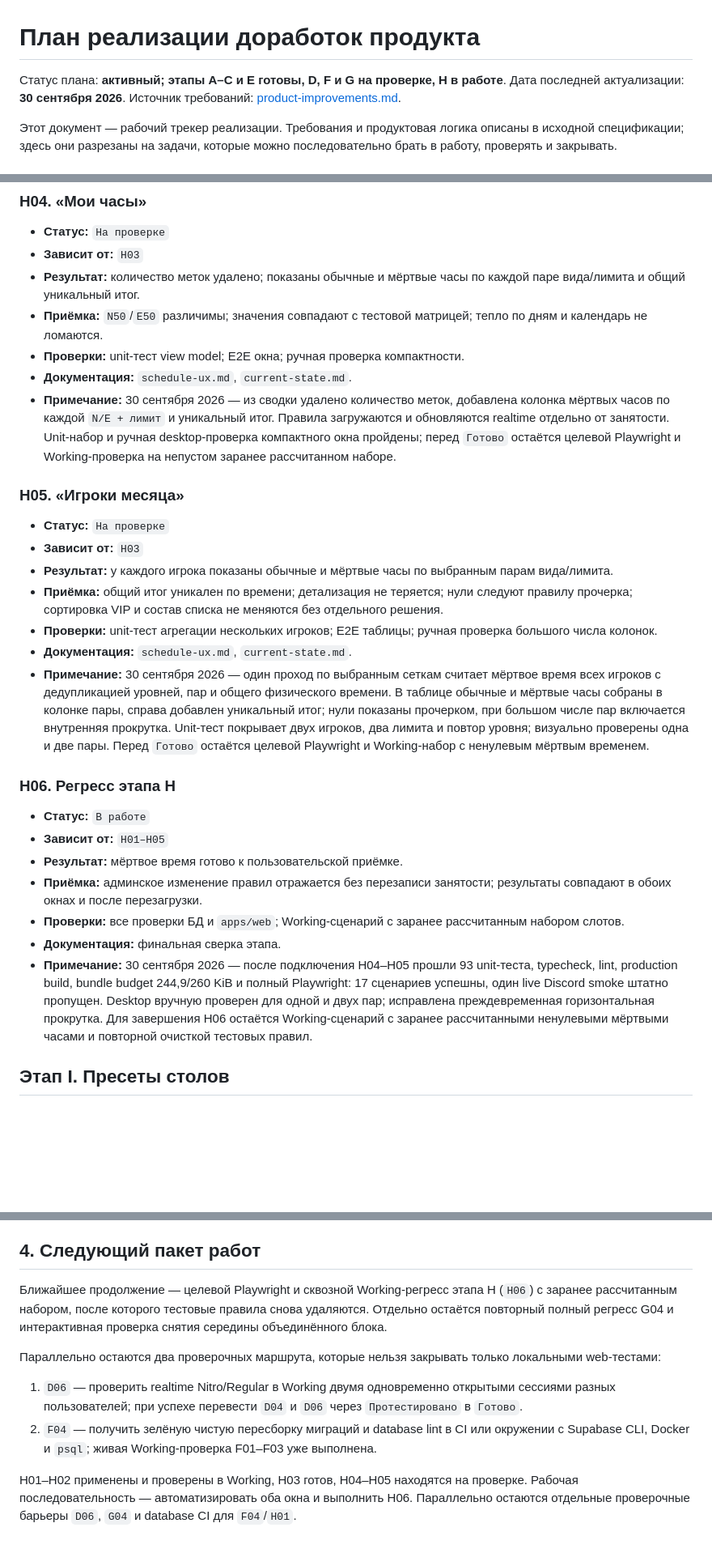
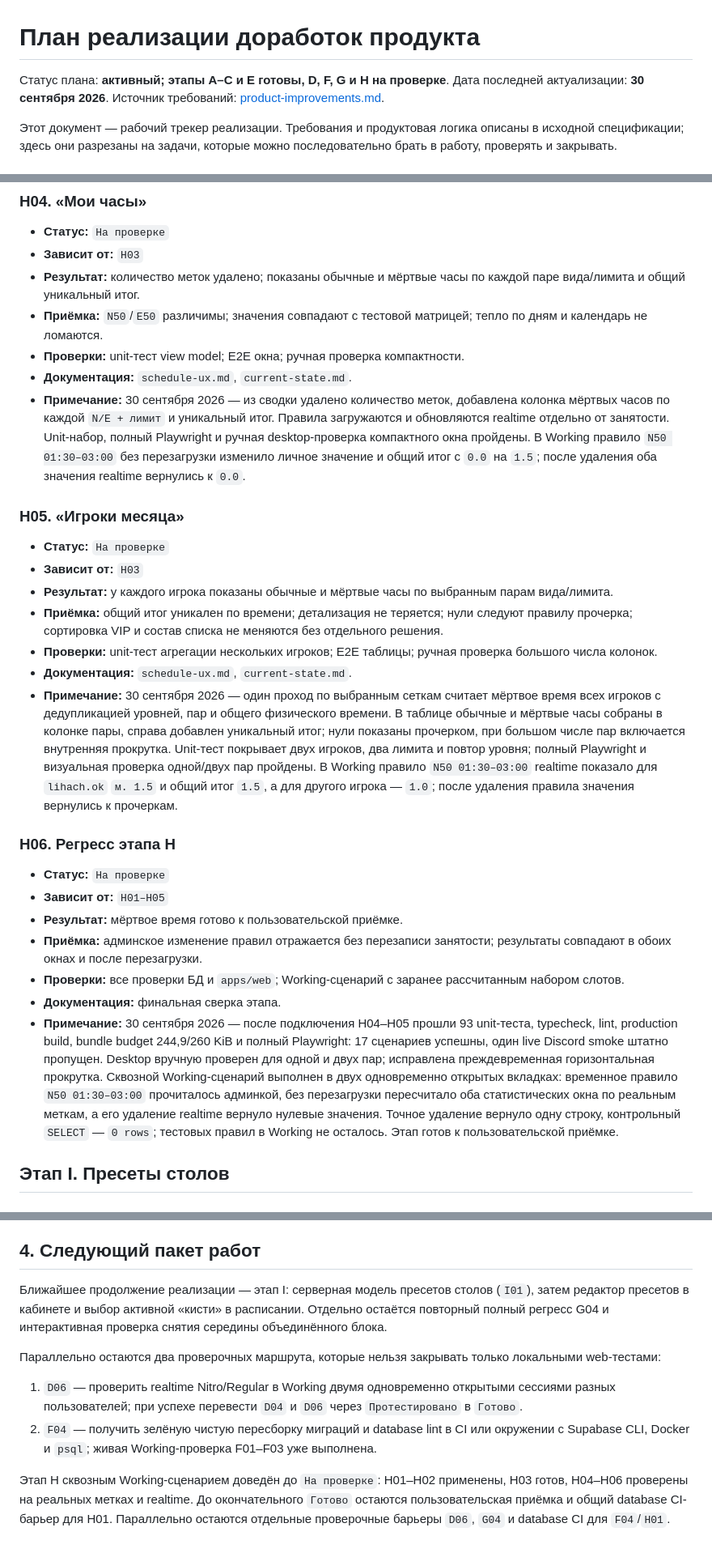
Before and after one commit to AlexKhvostov/schedule-app, a Markdown page: docs/product-improvements-plan.md, 3 parts joined by grey strips. Shown at 81% size. Drawn GitHub-style; blank space fills up the shorter version.

Commit message:
docs: record dead time working verification

```diff
--- a/docs/product-improvements-plan.md
+++ b/docs/product-improvements-plan.md
@@ -1,6 +1,6 @@
 # План реализации доработок продукта
 
-Статус плана: **активный; этапы A–C и E готовы, D, F и G на проверке, H в работе**.
+Статус плана: **активный; этапы A–C и E готовы, D, F, G и H на проверке**.
 Дата последней актуализации: **30 сентября 2026**.
 Источник требований: [product-improvements.md](product-improvements.md).
 
@@ -415,7 +415,7 @@
 - **Приёмка:** `N50`/`E50` различимы; значения совпадают с тестовой матрицей; тепло по дням и календарь не ломаются.
 - **Проверки:** unit-тест view model; E2E окна; ручная проверка компактности.
 - **Документация:** `schedule-ux.md`, `current-state.md`.
-- **Примечание:** 30 сентября 2026 — из сводки удалено количество меток, добавлена колонка мёртвых часов по каждой `N/E + лимит` и уникальный итог. Правила загружаются и обновляются realtime отдельно от занятости. Unit-набор и ручная desktop-проверка компактного окна пройдены; перед `Готово` остаётся целевой Playwright и Working-проверка на непустом заранее рассчитанном наборе.
+- **Примечание:** 30 сентября 2026 — из сводки удалено количество меток, добавлена колонка мёртвых часов по каждой `N/E + лимит` и уникальный итог. Правила загружаются и обновляются realtime отдельно от занятости. Unit-набор, полный Playwright и ручная desktop-проверка компактного окна пройдены. В Working правило `N50 01:30–03:00` без перезагрузки изменило личное значение и общий итог с `0.0` на `1.5`; после удаления оба значения realtime вернулись к `0.0`.
 
 ### H05. «Игроки месяца»
 
@@ -425,17 +425,17 @@
 - **Приёмка:** общий итог уникален по времени; детализация не теряется; нули следуют правилу прочерка; сортировка VIP и состав списка не меняются без отдельного решения.
 - **Проверки:** unit-тест агрегации нескольких игроков; E2E таблицы; ручная проверка большого числа колонок.
 - **Документация:** `schedule-ux.md`, `current-state.md`.
-- **Примечание:** 30 сентября 2026 — один проход по выбранным сеткам считает мёртвое время всех игроков с дедупликацией уровней, пар и общего физического времени. В таблице обычные и мёртвые часы собраны в колонке пары, справа добавлен уникальный итог; нули показаны прочерком, при большом числе пар включается внутренняя прокрутка. Unit-тест покрывает двух игроков, два лимита и повтор уровня; визуально проверены одна и две пары. Перед `Готово` остаётся целевой Playwright и Working-набор с ненулевым мёртвым временем.
+- **Примечание:** 30 сентября 2026 — один проход по выбранным сеткам считает мёртвое время всех игроков с дедупликацией уровней, пар и общего физического времени. В таблице обычные и мёртвые часы собраны в колонке пары, справа добавлен уникальный итог; нули показаны прочерком, при большом числе пар включается внутренняя прокрутка. Unit-тест покрывает двух игроков, два лимита и повтор уровня; полный Playwright и визуальная проверка одной/двух пар пройдены. В Working правило `N50 01:30–03:00` realtime показало для `lihach.ok` `м. 1.5` и общий итог `1.5`, а для другого игрока — `1.0`; после удаления правила значения вернулись к прочеркам.
 
 ### H06. Регресс этапа H
 
-- **Статус:** `В работе`
+- **Статус:** `На проверке`
 - **Зависит от:** `H01–H05`
 - **Результат:** мёртвое время готово к пользовательской приёмке.
 - **Приёмка:** админское изменение правил отражается без перезаписи занятости; результаты совпадают в обоих окнах и после перезагрузки.
 - **Проверки:** все проверки БД и `apps/web`; Working-сценарий с заранее рассчитанным набором слотов.
 - **Документация:** финальная сверка этапа.
-- **Примечание:** 30 сентября 2026 — после подключения H04–H05 прошли 93 unit-теста, typecheck, lint, production build, bundle budget 244,9/260 KiB и полный Playwright: 17 сценариев успешны, один live Discord smoke штатно пропущен. Desktop вручную проверен для одной и двух пар; исправлена преждевременная горизонтальная прокрутка. Для завершения H06 остаётся Working-сценарий с заранее рассчитанными ненулевыми мёртвыми часами и повторной очисткой тестовых правил.
+- **Примечание:** 30 сентября 2026 — после подключения H04–H05 прошли 93 unit-теста, typecheck, lint, production build, bundle budget 244,9/260 KiB и полный Playwright: 17 сценариев успешны, один live Discord smoke штатно пропущен. Desktop вручную проверен для одной и двух пар; исправлена преждевременная горизонтальная прокрутка. Сквозной Working-сценарий выполнен в двух одновременно открытых вкладках: временное правило `N50 01:30–03:00` прочиталось админкой, без перезагрузки пересчитало оба статистических окна по реальным меткам, а его удаление realtime вернуло нулевые значения. Точное удаление вернуло одну строку, контрольный `SELECT` — `0 rows`; тестовых правил в Working не осталось. Этап готов к пользовательской приёмке.
 
 ## Этап I. Пресеты столов
 
@@ -523,11 +523,11 @@
 
 ## 4. Следующий пакет работ
 
-Ближайшее продолжение — целевой Playwright и сквозной Working-регресс этапа H (`H06`) с заранее рассчитанным набором, после которого тестовые правила снова удаляются. Отдельно остаётся повторный полный регресс G04 и интерактивная проверка снятия середины объединённого блока.
+Ближайшее продолжение реализации — этап I: серверная модель пресетов столов (`I01`), затем редактор пресетов в кабинете и выбор активной «кисти» в расписании. Отдельно остаётся повторный полный регресс G04 и интерактивная проверка снятия середины объединённого блока.
 
 Параллельно остаются два проверочных маршрута, которые нельзя закрывать только локальными web-тестами:
 
 1. `D06` — проверить realtime Nitro/Regular в Working двумя одновременно открытыми сессиями разных пользователей; при успехе перевести `D04` и `D06` через `Протестировано` в `Готово`.
 2. `F04` — получить зелёную чистую пересборку миграций и database lint в CI или окружении с Supabase CLI, Docker и `psql`; живая Working-проверка F01–F03 уже выполнена.
 
-H01–H02 применены и проверены в Working, H03 готов, H04–H05 находятся на проверке. Рабочая последовательность — автоматизировать оба окна и выполнить H06. Параллельно остаются отдельные проверочные барьеры `D06`, `G04` и database CI для `F04`/`H01`.
+Этап H сквозным Working-сценарием доведён до `На проверке`: H01–H02 применены, H03 готов, H04–H06 проверены на реальных метках и realtime. До окончательного `Готово` остаются пользовательская приёмка и общий database CI-барьер для H01. Параллельно остаются отдельные проверочные барьеры `D06`, `G04` и database CI для `F04`/`H01`.
```
Also changed, not shown: other parts of docs/product-improvements-plan.md (+1 -1 lines), docs/work-log.md (+2 -1 lines).
